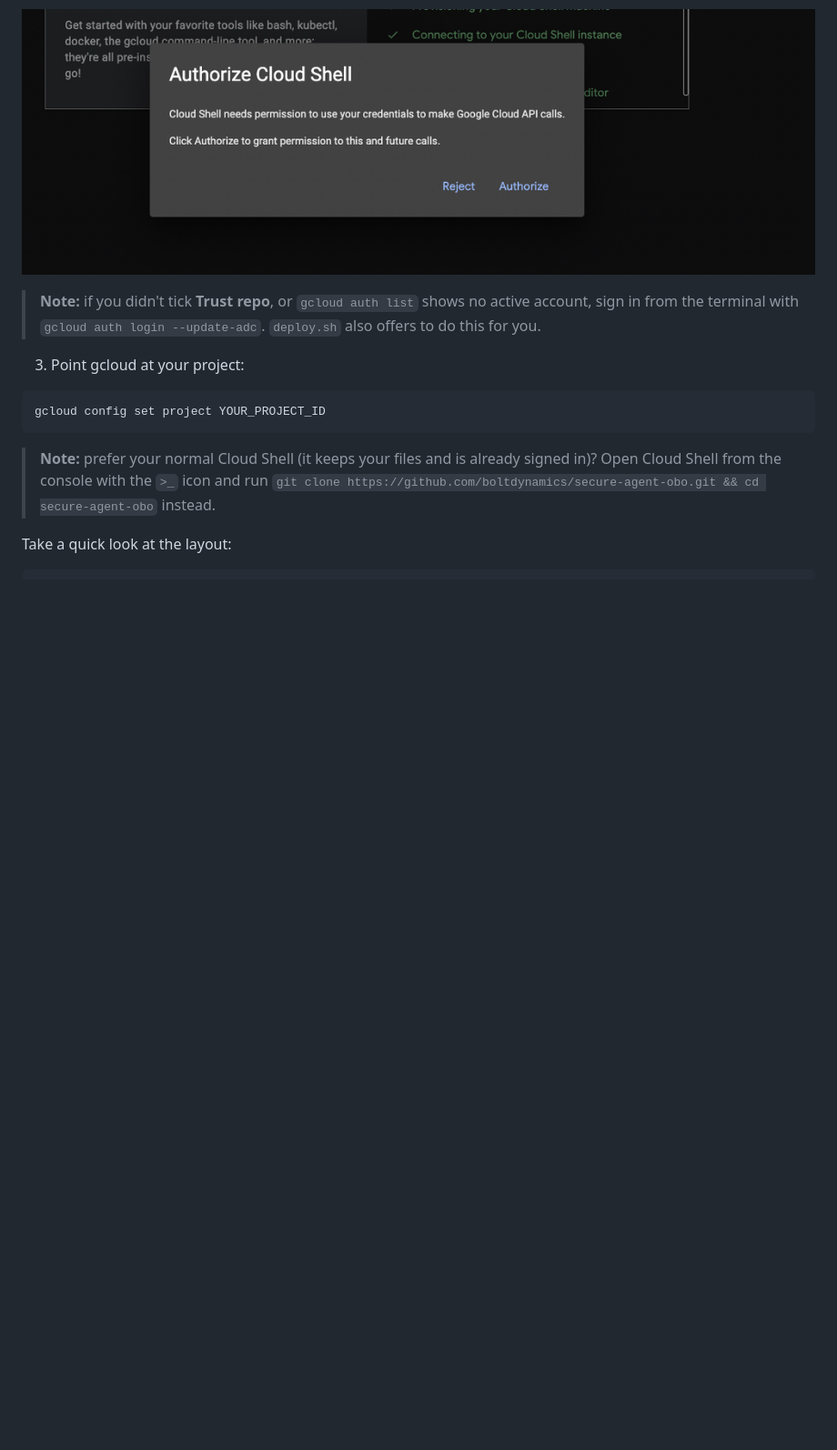
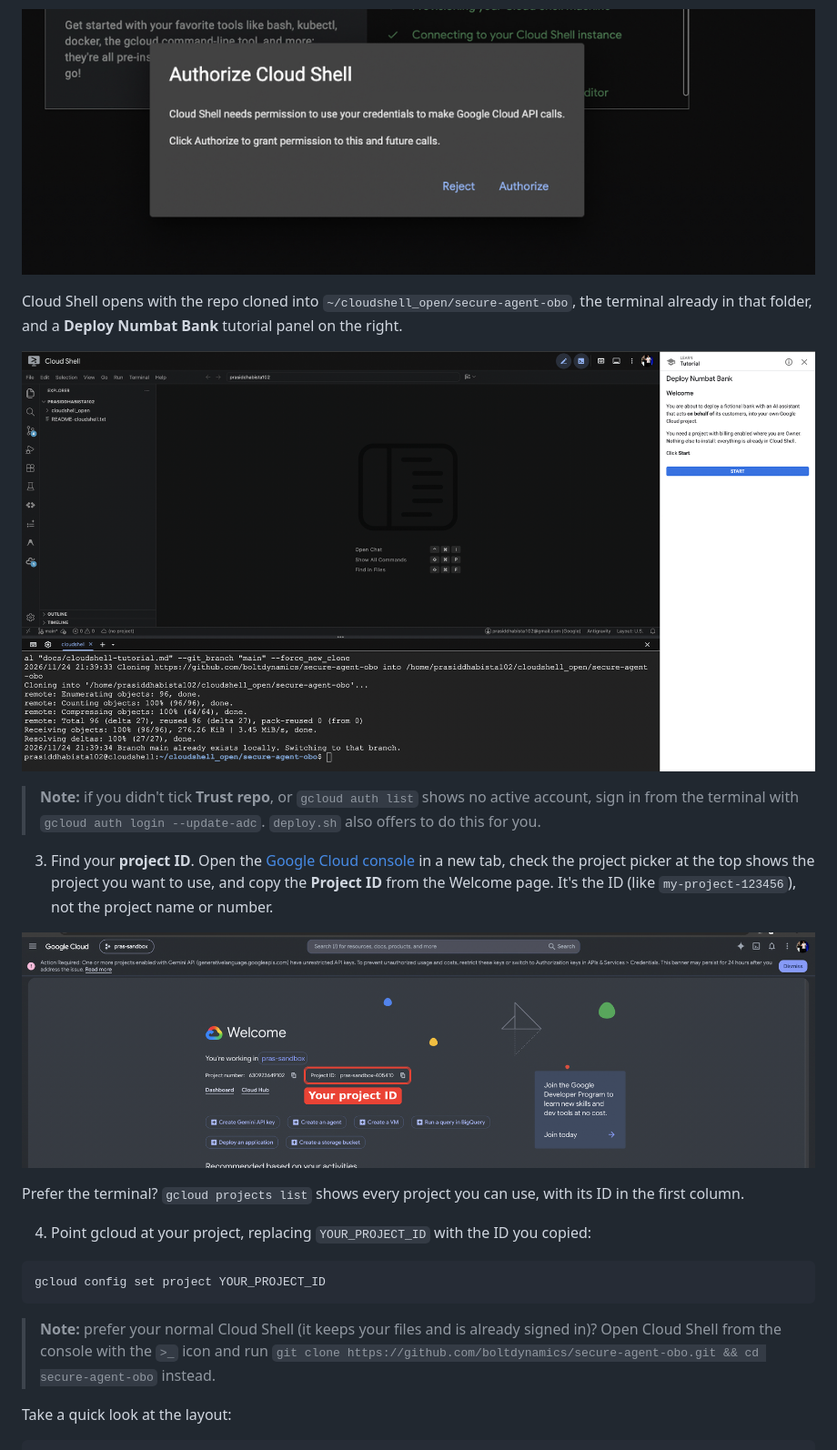
Before and after one commit to boltdynamics/secure-agent-obo-codelabs, a Markdown page: hands-on-workshop.md, the part around the change. Shown at 91% size. GitHub-like rendering; pictures changed too: images/cloudshell-ready.png (added), images/console-project-id.png (added); blank space fills up the shorter version.

Commit message:
Codelab: find your project ID, Cloud Shell screenshot, numbered diagram
Co-Authored-By: Claude Opus 5.5 <noreply@anthropic.com>
Claude-Session: https://claude.ai/code/session_01JaByWhu9B6NuL4Ha7M68JP

````diff
--- a/hands-on-workshop.md
+++ b/hands-on-workshop.md
@@ -117,10 +117,25 @@ Click the button. Cloud Shell opens with the repo cloned and a tutorial panel on
 
 ![Authorize Cloud Shell](images/cloudshell-authorize.png)
 
+Cloud Shell opens with the repo cloned into `~/cloudshell_open/secure-agent-obo`, the terminal already in
+that folder, and a **Deploy Numbat Bank** tutorial panel on the right.
+
+![Cloud Shell after Authorize: repo cloned, terminal open, tutorial panel on the right](images/cloudshell-ready.png)
+
 > **Note:** if you didn't tick **Trust repo**, or `gcloud auth list` shows no active account, sign in from
 > the terminal with `gcloud auth login --update-adc`. `deploy.sh` also offers to do this for you.
 
-3. Point gcloud at your project:
+3. Find your **project ID**. Open the [Google Cloud console](https://console.cloud.google.com/) in a new
+   tab, check the project picker at the top shows the project you want to use, and copy the
+   **Project ID** from the Welcome page. It's the ID (like `my-project-123456`), not the project name or
+   number.
+
+![Google Cloud console Welcome page with the Project ID highlighted](images/console-project-id.png)
+
+   Prefer the terminal? `gcloud projects list` shows every project you can use, with its ID in the first
+   column.
+
+4. Point gcloud at your project, replacing `YOUR_PROJECT_ID` with the ID you copied:
 
 ```bash
 gcloud config set project YOUR_PROJECT_ID
````
Also changed, not shown: images/architecture.png, 2 other files.
